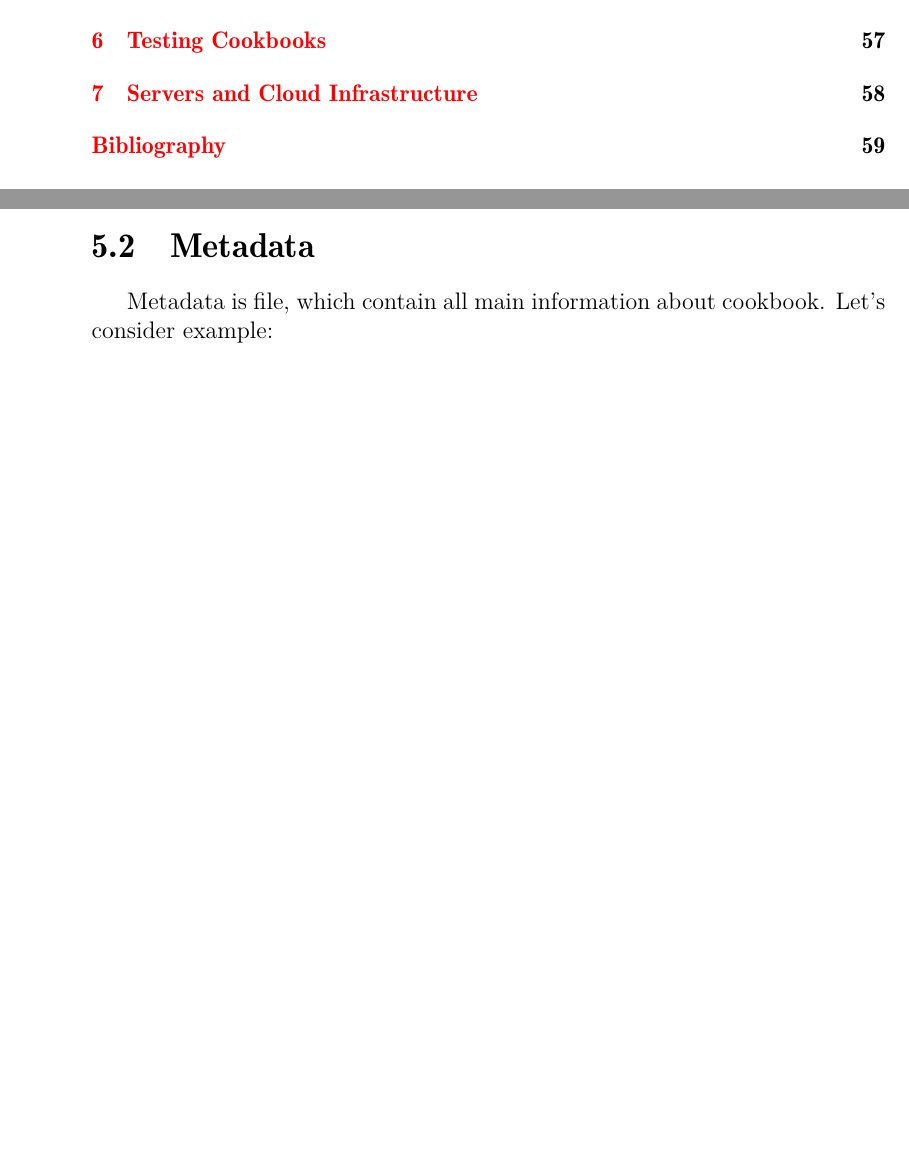
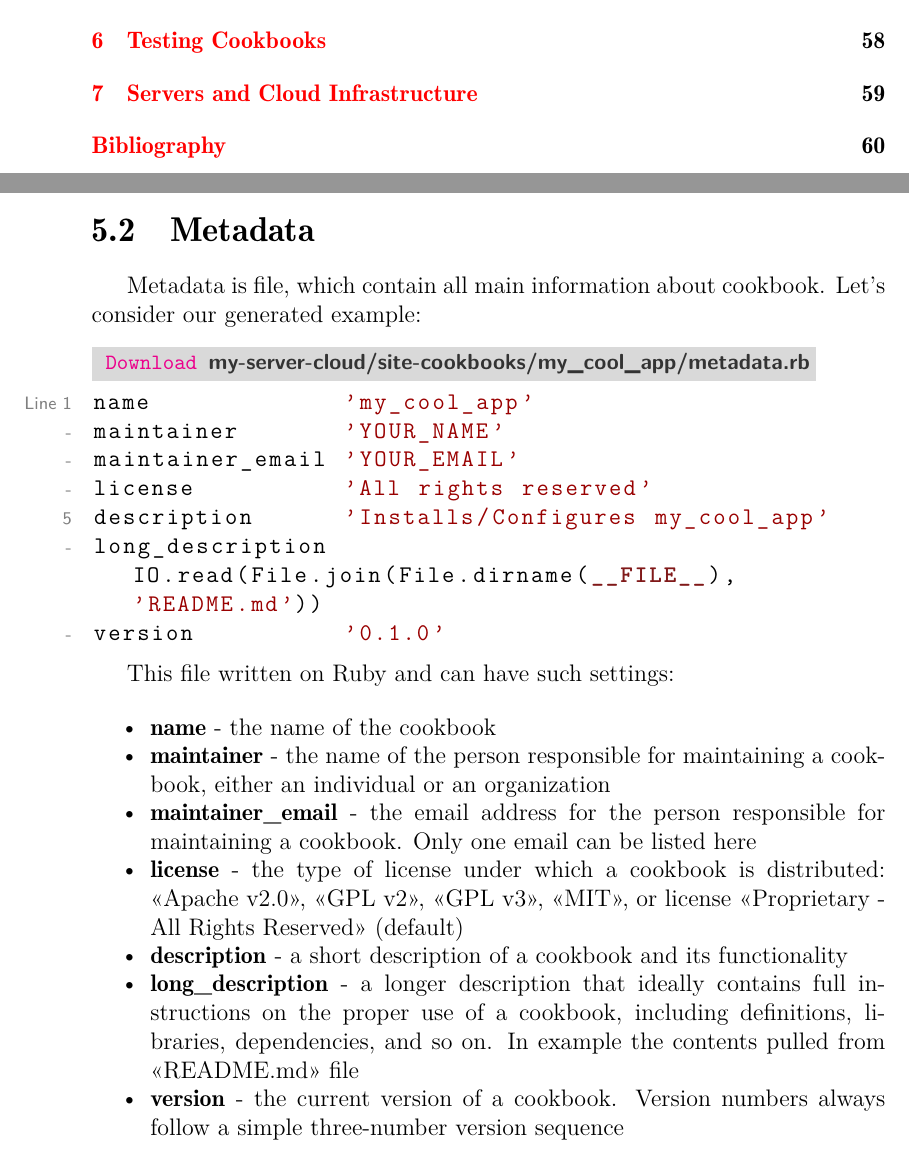
Before and after one commit to le0pard/chef_book, a LaTeX book (chef.tex, which reads writing_cookbooks/metadata.tex): two parts of pages 4 and 58 of 61 before the commit and two parts of pages 4 and 58 of 62 after it, joined at a grey line, cut so that both start at the same text, the shorter picture padded with empty space. Compiled offline with pdfLaTeX.

Commit message:
metadata

```diff
--- a/writing_cookbooks/metadata.tex
+++ b/writing_cookbooks/metadata.tex
@@ -1,3 +1,25 @@
 \section{Metadata}
 
-Metadata is file, which contain all main information about cookbook. Let's consider example:
+Metadata is file, which contain all main information about cookbook. Let's consider our generated example:
+
+\begin{lstlisting}[label=lst:cookbook-metadata1,title=my-server-cloud/site-cookbooks/my\_cool\_app/metadata.rb]
+name             'my_cool_app'
+maintainer       'YOUR_NAME'
+maintainer_email 'YOUR_EMAIL'
+license          'All rights reserved'
+description      'Installs/Configures my_cool_app'
+long_description IO.read(File.join(File.dirname(__FILE__), 'README.md'))
+version          '0.1.0'
+\end{lstlisting}
+
+This file written on Ruby and can have such settings:
+
+\begin{itemize}
+  \item \textbf{name} - the name of the cookbook
+  \item \textbf{maintainer} - the name of the person responsible for maintaining a cookbook, either an individual or an organization
+  \item \textbf{maintainer\_email} - the email address for the person responsible for maintaining a cookbook. Only one email can be listed here
+  \item \textbf{license} - the type of license under which a cookbook is distributed: <<Apache v2.0>>, <<GPL v2>>, <<GPL v3>>, <<MIT>>, or license <<Proprietary - All Rights Reserved>> (default)
+  \item \textbf{description} - a short description of a cookbook and its functionality
+  \item \textbf{long\_description} - a longer description that ideally contains full instructions on the proper use of a cookbook, including definitions, libraries, dependencies, and so on. In example the contents pulled from <<README.md>> file
+  \item \textbf{version} - the current version of a cookbook. Version numbers always follow a simple three-number version sequence
+\end{itemize}
```
